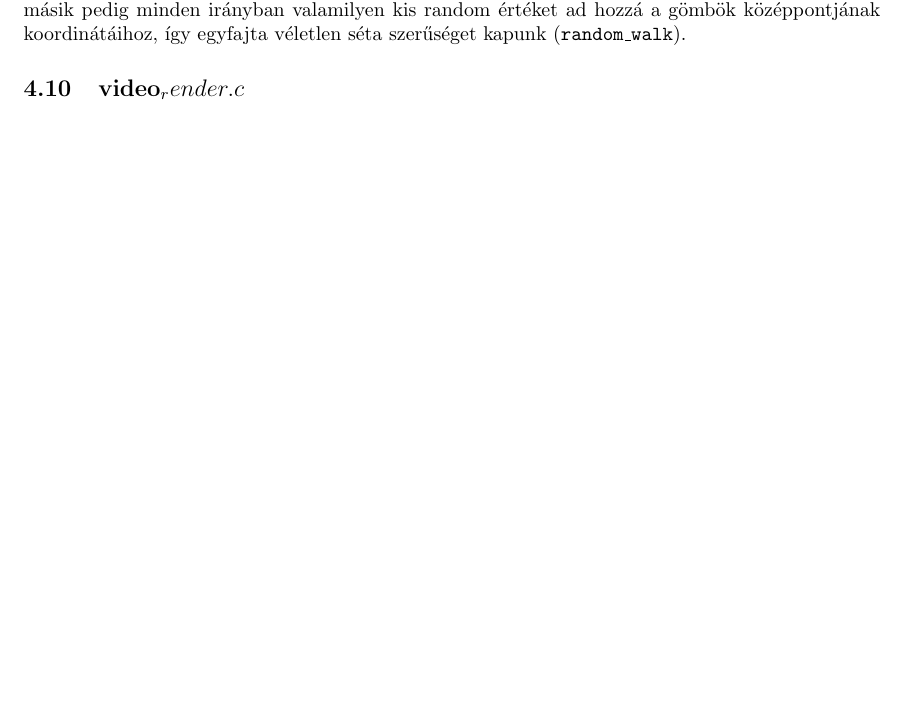
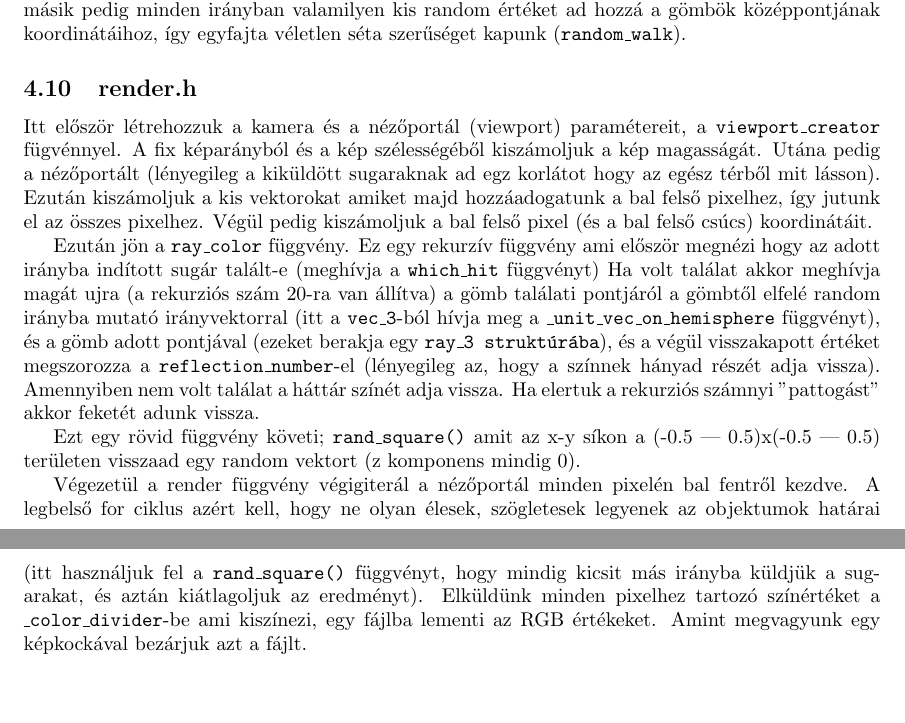
Before and after one commit to CsongorVincze/Ray_tracing_Csongi_Bongi, a LaTeX document (Dev_documentation.tex): part of page 5 of 5 before the commit and two parts of pages 4 and 5 of 5 after it, the two joined at a grey line, cut so that both start at the same text, the shorter picture padded with empty space. Compiled offline with pdfLaTeX.

Commit message:
render.h devdoc

```diff
--- a/Dev_documentation.tex
+++ b/Dev_documentation.tex
@@ -152,7 +151,36 @@ biztosítanak függvényeket. Minden fájl ugyan abba n a mappában van.
     értéket ad hozzá a gömbök középpontjának koordinátáihoz, így egyfajta véletlen
     séta szerűséget kapunk (\texttt{random\_walk}).
 
-    \subsection{video_render.c}
+    \subsection{render.h}
+    Itt először létrehozzuk a kamera és a  nézőportál (viewport) paramétereit, a \texttt{viewport\_creator}
+    fügvénnyel. A fix képarányból és a kép szélességéből kiszámoljuk a
+    kép magasságát. Utána pedig a nézőportált (lényegileg a kiküldött sugaraknak ad egz korlátot
+    hogy az egész térből mit lásson). Ezután kiszámoljuk a kis vektorokat amiket
+    majd hozzáadogatunk a bal felső pixelhez, így jutunk el az összes pixelhez.
+    Végül pedig kiszámoljuk a bal felső pixel (és a bal felső csúcs) koordinátáit.
+
+    Ezután jön a \texttt{ray\_color} függvény. Ez egy rekurzív függvény ami először
+    megnézi hogy az adott irányba indított sugár talált-e (meghívja a \texttt{which\_hit} függvényt)
+    Ha volt találat akkor meghívja magát ujra (a rekurziós szám 20-ra van állítva)
+    a gömb találati pontjáról a gömbtől elfelé
+    random irányba mutató irányvektorral (itt a \texttt{vec\_3}-ból hívja meg a
+    \texttt{\_unit\_vec\_on\_hemisphere} függvényt), és a gömb adott pontjával
+    (ezeket berakja egy \texttt{ray\_3 struktúrába}), és a végül
+    visszakapott értéket megszorozza a \texttt{reflection\_number}-el (lényegileg az, hogy
+    a színnek hányad részét adja vissza). Amennyiben nem volt találat a háttár színét
+    adja vissza. Ha elertuk a rekurziós számnyi "pattogást" akkor feketét adunk vissza.
+
+    Ezt egy rövid függvény követi; \texttt{rand\_square()} amit az x-y síkon a (-0.5 --- 0.5)x(-0.5 --- 0.5) területen
+    visszaad egy random vektort (z komponens mindig 0).
+
+    Végezetül a render függvény végigiterál a nézőportál minden pixelén
+    bal fentről kezdve. A legbelső for ciklus azért kell, hogy ne olyan élesek, szögletesek legyenek
+    az objektumok határai (itt használjuk fel a \texttt{rand\_square()} függvényt, hogy mindig
+    kicsit más irányba küldjük a sugarakat, és aztán kiátlagoljuk az eredményt). Elküldünk minden
+    pixelhez tartozó színértéket a \texttt{\_color\_divider}-be ami kiszínezi, egy
+    fájlba lementi az RGB értékeket. Amint megvagyunk egy képkockával bezárjuk azt a fájlt.
+
+    %\subsection{video_render.c}
     %todo valami olyat mondtak h tobb .c file kell
 
 
```
Also changed, not shown: Dev_documentation.pdf, Dev_documentation.tex (1 more changed lines), 19 other files.
